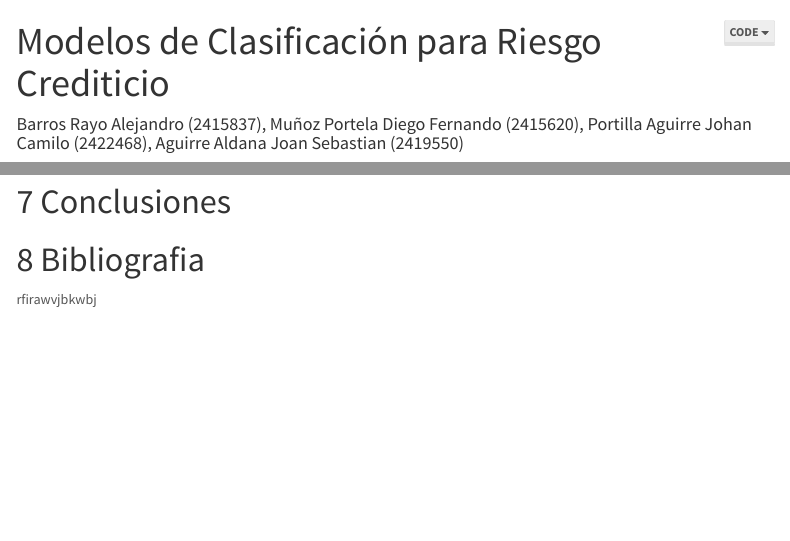
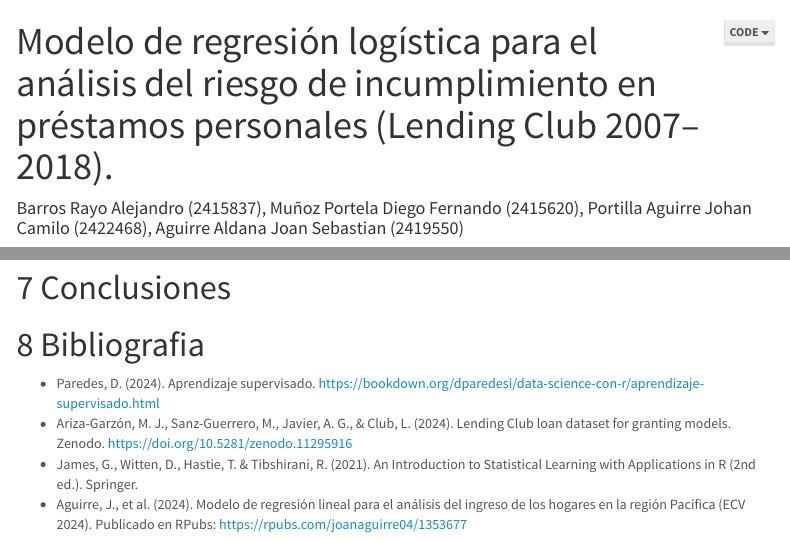
Before and after one commit to johanportilla-max/Caso_2, an R Markdown document (Rmarkdown_final.Rmd): the page in a window 1100 px wide, from its top, and a second part further down, joined at a grey line. Rendered offline with R 4.5, knitr and Pandoc, with nearby package versions; some code elsewhere in the file could not run offline; menus at the side of the page are left out.

Commit message:
Título y bibliografía

````diff
--- a/Rmarkdown_final.Rmd
+++ b/Rmarkdown_final.Rmd
@@ -1,5 +1,5 @@
 ---
-title: "Modelos de Clasificación para Riesgo Crediticio"
+title: "Modelo de regresión logística para el análisis del riesgo de incumplimiento en préstamos personales (Lending Club 2007–2018)."
 author: "Barros Rayo Alejandro (2415837), Muñoz Portela Diego Fernando (2415620), Portilla Aguirre Johan Camilo (2422468), Aguirre Aldana Joan Sebastian (2419550)"
 output:
   html_document:
@@ -1035,7 +1035,11 @@ data = train_logit, family = binomial())
 
 # Bibliografia
 
-rfirawvjbkwbj
+- Paredes, D. (2024). Aprendizaje supervisado. https://bookdown.org/dparedesi/data-science-con-r/aprendizaje-supervisado.html
+- Ariza-Garzón, M. J., Sanz-Guerrero, M., Javier, A. G., & Club, L. (2024). Lending Club loan dataset for granting models. Zenodo. https://doi.org/10.5281/zenodo.11295916
+- James, G., Witten, D., Hastie, T. & Tibshirani, R. (2021). An Introduction to Statistical Learning with Applications in R (2nd ed.). Springer.
+- Aguirre, J., et al. (2024). Modelo de regresión lineal para el análisis del ingreso de los hogares en la región Pacífica (ECV 2024). Publicado en RPubs: https://rpubs.com/joanaguirre04/1353677
+
 
 ```{r setup, include=FALSE}
 
````
